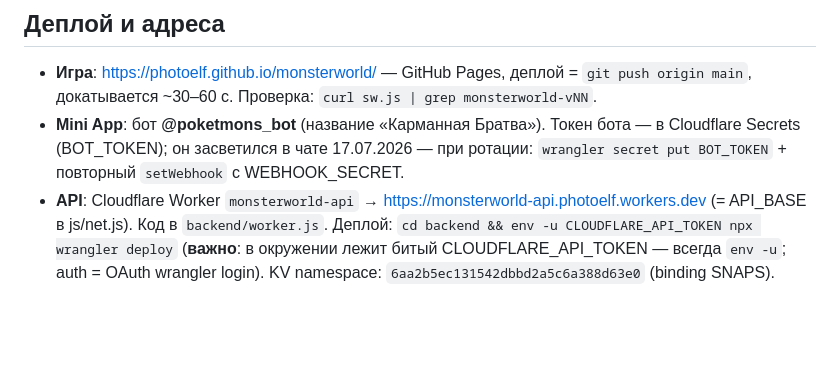
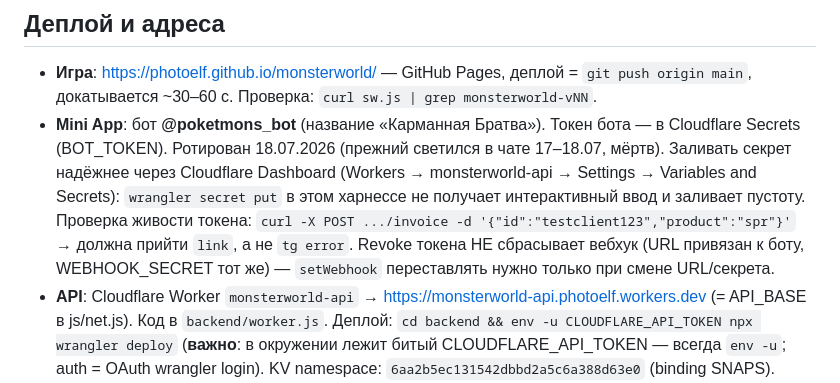
Before and after one commit to photoelf/monsterworld, a Markdown page: CLAUDE.md, the part around the change. Rendered like a GitHub page; blank space fills up the shorter version.

Commit message:
Docs: token rotated 18.07, secret-upload via Dashboard, webhook survives revoke
Co-Authored-By: Claude Fable 5 <noreply@anthropic.com>

```diff
--- a/CLAUDE.md
+++ b/CLAUDE.md
@@ -5,7 +5,7 @@
 ## Деплой и адреса
 
 - **Игра**: https://photoelf.github.io/monsterworld/ — GitHub Pages, деплой = `git push origin main`, докатывается ~30–60 с. Проверка: `curl sw.js | grep monsterworld-vNN`.
-- **Mini App**: бот **@poketmons_bot** (название «Карманная Братва»). Токен бота — в Cloudflare Secrets (BOT_TOKEN); он засветился в чате 17.07.2026 — при ротации: `wrangler secret put BOT_TOKEN` + повторный `setWebhook` с WEBHOOK_SECRET.
+- **Mini App**: бот **@poketmons_bot** (название «Карманная Братва»). Токен бота — в Cloudflare Secrets (BOT_TOKEN). Ротирован 18.07.2026 (прежний светился в чате 17–18.07, мёртв). Заливать секрет надёжнее через Cloudflare Dashboard (Workers → monsterworld-api → Settings → Variables and Secrets): `wrangler secret put` в этом харнессе не получает интерактивный ввод и заливает пустоту. Проверка живости токена: `curl -X POST .../invoice -d '{"id":"testclient123","product":"spr"}'` → должна прийти `link`, а не `tg error`. Revoke токена НЕ сбрасывает вебхук (URL привязан к боту, WEBHOOK_SECRET тот же) — `setWebhook` переставлять нужно только при смене URL/секрета.
 - **API**: Cloudflare Worker `monsterworld-api` → https://monsterworld-api.photoelf.workers.dev (= API_BASE в js/net.js). Код в `backend/worker.js`. Деплой: `cd backend && env -u CLOUDFLARE_API_TOKEN npx wrangler deploy` (**важно**: в окружении лежит битый CLOUDFLARE_API_TOKEN — всегда `env -u`; auth = OAuth wrangler login). KV namespace: `6aa2b5ec131542dbbd2a5c6a388d63e0` (binding SNAPS).
 - **ОБЯЗАТЕЛЬНО**: при любом изменении фронта поднимать версию `CACHE` в `sw.js` (номер смотреть в самом sw.js), иначе PWA-клиенты остаются на старом коде. Пользователю говорить «перезапусти мини-апп дважды».
 - **SW-обновления атомарные** (после аварии v19): install качает ассеты с `cache:'reload'` (GH Pages кэширует по 10 мин — иначе в кэш SW попадает микс старых/новых файлов и main() падает), fetch — строго cache-first БЕЗ фоновой дозаписи. Не возвращать stale-while-revalidate.
```
